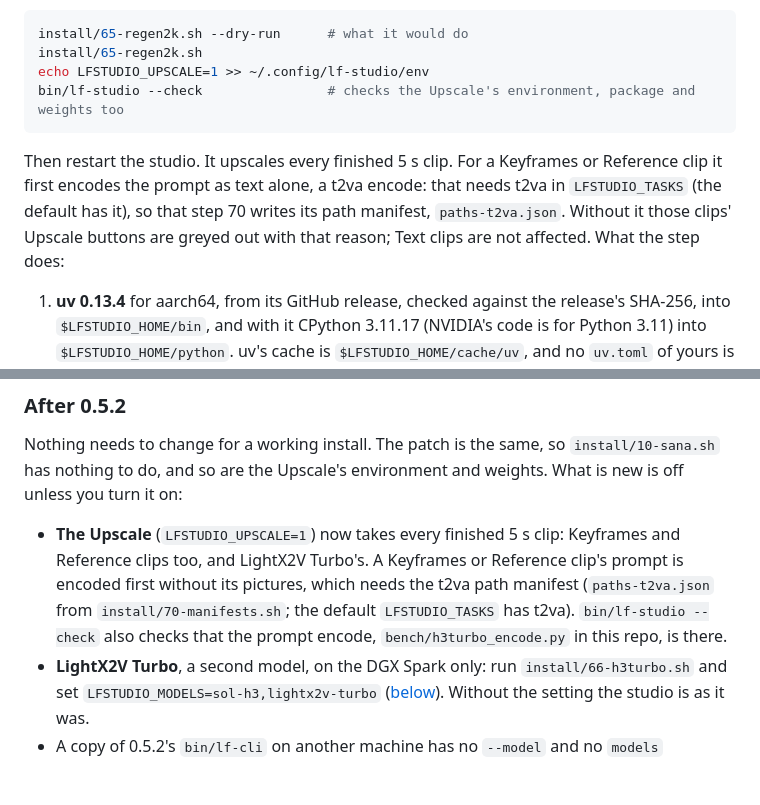
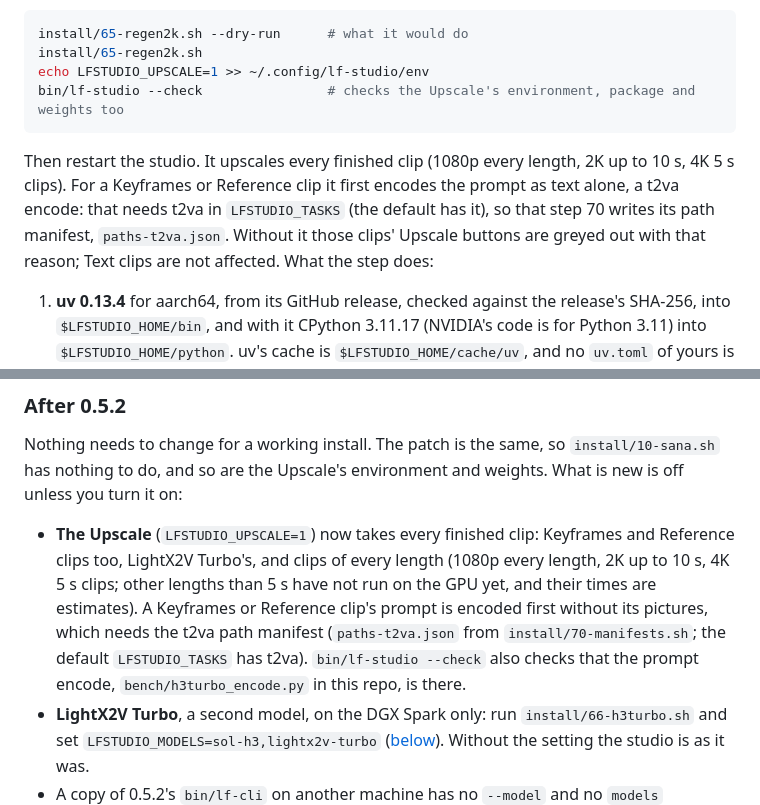
Before and after one commit to slogonomo/lf-studio, a Markdown page: docs/INSTALL.md, 2 parts joined by grey strips. GitHub-like rendering; blank space fills up the shorter version.

````diff
--- a/docs/INSTALL.md
+++ b/docs/INSTALL.md
@@ -171,10 +171,10 @@ echo LFSTUDIO_UPSCALE=1 >> ~/.config/lf-studio/env
 bin/lf-studio --check                # checks the Upscale's environment, package and weights too
 ```
 
-Then restart the studio. It upscales every finished 5 s clip. For a Keyframes or Reference clip it first encodes the
-prompt as text alone, a t2va encode: that needs t2va in `LFSTUDIO_TASKS` (the default has it), so that step 70 writes
-its path manifest, `paths-t2va.json`. Without it those clips' Upscale buttons are greyed out with that reason; Text
-clips are not affected. What the step does:
+Then restart the studio. It upscales every finished clip (1080p every length, 2K up to 10 s, 4K 5 s clips). For a
+Keyframes or Reference clip it first encodes the prompt as text alone, a t2va encode: that needs t2va in
+`LFSTUDIO_TASKS` (the default has it), so that step 70 writes its path manifest, `paths-t2va.json`. Without it those
+clips' Upscale buttons are greyed out with that reason; Text clips are not affected. What the step does:
 
 1. **uv 0.13.4** for aarch64, from its GitHub release, checked against the release's SHA-256, into
    `$LFSTUDIO_HOME/bin`, and with it CPython 3.11.17 (NVIDIA's code is for Python 3.11) into `$LFSTUDIO_HOME/python`.
@@ -409,10 +409,12 @@ changed, and applies the new one. A new patch file is all an update of the 5090
 Nothing needs to change for a working install. The patch is the same, so `install/10-sana.sh` has nothing to do, and
 so are the Upscale's environment and weights. What is new is off unless you turn it on:
 
-- **The Upscale** (`LFSTUDIO_UPSCALE=1`) now takes every finished 5 s clip: Keyframes and Reference clips too, and
-  LightX2V Turbo's. A Keyframes or Reference clip's prompt is encoded first without its pictures, which needs the t2va
-  path manifest (`paths-t2va.json` from `install/70-manifests.sh`; the default `LFSTUDIO_TASKS` has t2va).
-  `bin/lf-studio --check` also checks that the prompt encode, `bench/h3turbo_encode.py` in this repo, is there.
+- **The Upscale** (`LFSTUDIO_UPSCALE=1`) now takes every finished clip: Keyframes and Reference clips too, LightX2V
+  Turbo's, and clips of every length (1080p every length, 2K up to 10 s, 4K 5 s clips; other lengths than 5 s have
+  not run on the GPU yet, and their times are estimates). A Keyframes or Reference clip's prompt is encoded first
+  without its pictures, which needs the t2va path manifest (`paths-t2va.json` from `install/70-manifests.sh`; the
+  default `LFSTUDIO_TASKS` has t2va). `bin/lf-studio --check` also checks that the prompt encode,
+  `bench/h3turbo_encode.py` in this repo, is there.
 - **LightX2V Turbo**, a second model, on the DGX Spark only: run `install/66-h3turbo.sh` and set
   `LFSTUDIO_MODELS=sol-h3,lightx2v-turbo` ([below](#experimental-lightx2v-turbo)). Without the setting the studio is as
   it was.
````
Also changed, not shown: README.md (+45 -15 lines).
